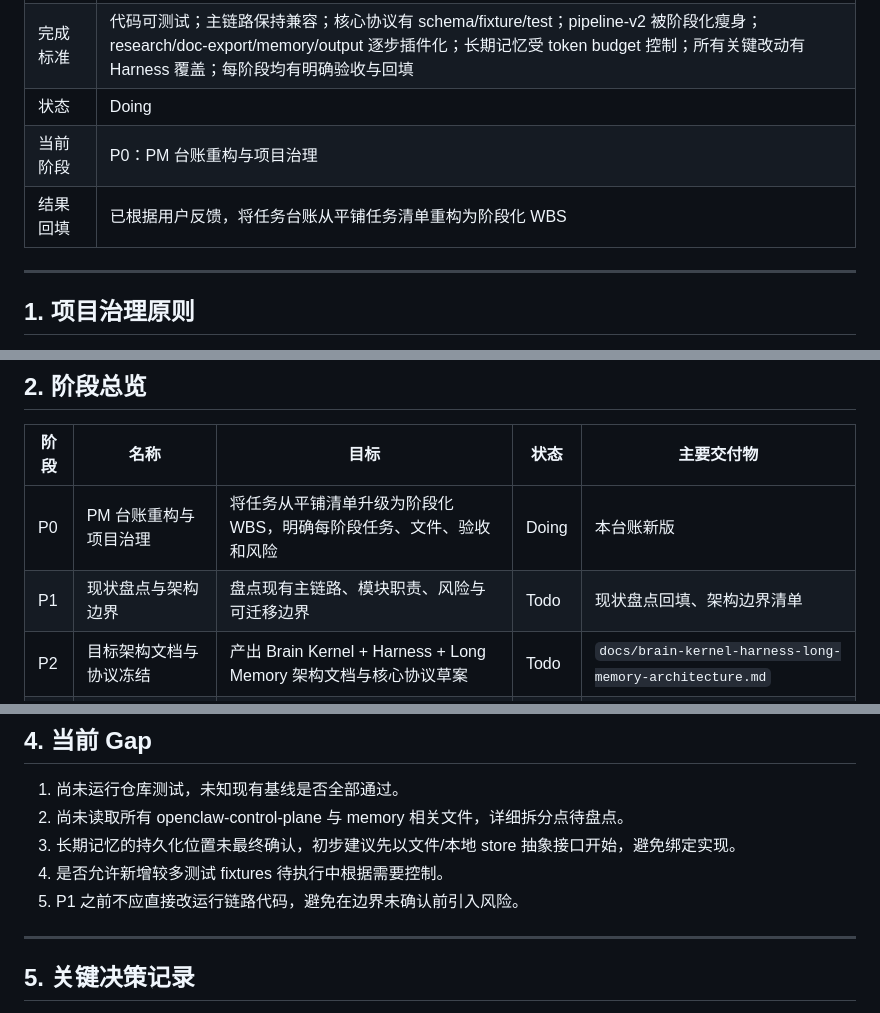
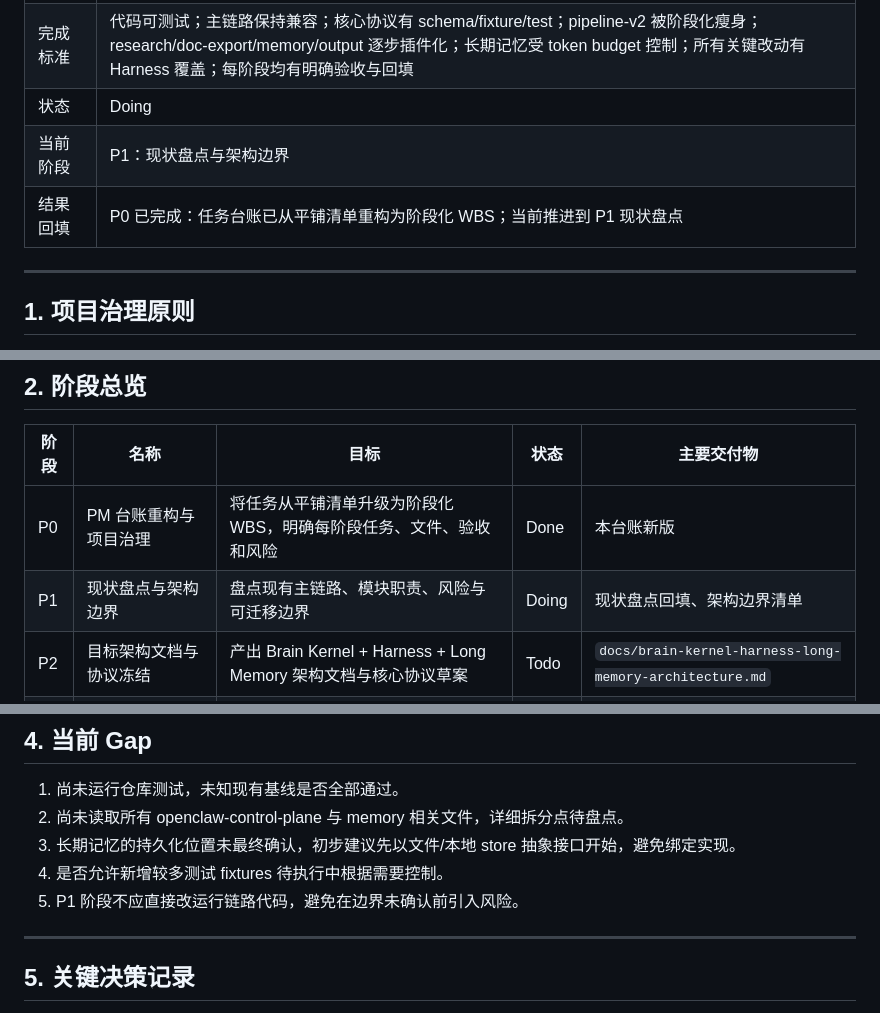
Before and after one commit to kelvin381539960-cyber/feishu-bridge, a Markdown page: docs/brain-kernel-harness-long-memory-task-ledger.md, 3 parts joined by grey strips. GitHub-like rendering.

Commit message:
Mark P0 complete and advance to P1

```diff
--- a/docs/brain-kernel-harness-long-memory-task-ledger.md
+++ b/docs/brain-kernel-harness-long-memory-task-ledger.md
@@ -11,8 +11,8 @@
 | 输出 | 分阶段 WBS 台账、架构文档、协议定义、Harness 测试、模块化代码重构、长期记忆模块、token 预算控制、workflow 插件化、compat 治理、迁移记录 |
 | 完成标准 | 代码可测试；主链路保持兼容；核心协议有 schema/fixture/test；pipeline-v2 被阶段化瘦身；research/doc-export/memory/output 逐步插件化；长期记忆受 token budget 控制；所有关键改动有 Harness 覆盖；每阶段均有明确验收与回填 |
 | 状态 | Doing |
-| 当前阶段 | P0：PM 台账重构与项目治理 |
-| 结果回填 | 已根据用户反馈，将任务台账从平铺任务清单重构为阶段化 WBS |
+| 当前阶段 | P1：现状盘点与架构边界 |
+| 结果回填 | P0 已完成：任务台账已从平铺清单重构为阶段化 WBS；当前推进到 P1 现状盘点 |
 
 ---
 
@@ -35,8 +35,8 @@
 
 | 阶段 | 名称 | 目标 | 状态 | 主要交付物 |
 |---|---|---|---|---|
-| P0 | PM 台账重构与项目治理 | 将任务从平铺清单升级为阶段化 WBS，明确每阶段任务、文件、验收和风险 | Doing | 本台账新版 |
-| P1 | 现状盘点与架构边界 | 盘点现有主链路、模块职责、风险与可迁移边界 | Todo | 现状盘点回填、架构边界清单 |
+| P0 | PM 台账重构与项目治理 | 将任务从平铺清单升级为阶段化 WBS，明确每阶段任务、文件、验收和风险 | Done | 本台账新版 |
+| P1 | 现状盘点与架构边界 | 盘点现有主链路、模块职责、风险与可迁移边界 | Doing | 现状盘点回填、架构边界清单 |
 | P2 | 目标架构文档与协议冻结 | 产出 Brain Kernel + Harness + Long Memory 架构文档与核心协议草案 | Todo | `docs/brain-kernel-harness-long-memory-architecture.md` |
 | P3 | Harness 基线与 Replay 锁行为 | 建立 Contract / Replay / Fake Adapter 基线，先锁住现有行为 | Todo | contract tests、replay tests、fixtures、fake adapters |
 | P4 | Brain Kernel 骨架与阶段化 Pipeline | 新增 brain/kernel/context/registry，并把 pipeline-v2 第一层阶段化 | Todo | `lib/brain/*`、阶段文件、行为保持测试 |
@@ -738,7 +738,7 @@ Todo
 2. 尚未读取所有 openclaw-control-plane 与 memory 相关文件，详细拆分点待盘点。
 3. 长期记忆的持久化位置未最终确认，初步建议先以文件/本地 store 抽象接口开始，避免绑定实现。
 4. 是否允许新增较多测试 fixtures 待执行中根据需要控制。
-5. P1 之前不应直接改运行链路代码，避免在边界未确认前引入风险。
+5. P1 阶段不应直接改运行链路代码，避免在边界未确认前引入风险。
 
 ---
 
```
Also changed, not shown: other parts of docs/brain-kernel-harness-long-memory-task-ledger.md (+2 -2 lines).
